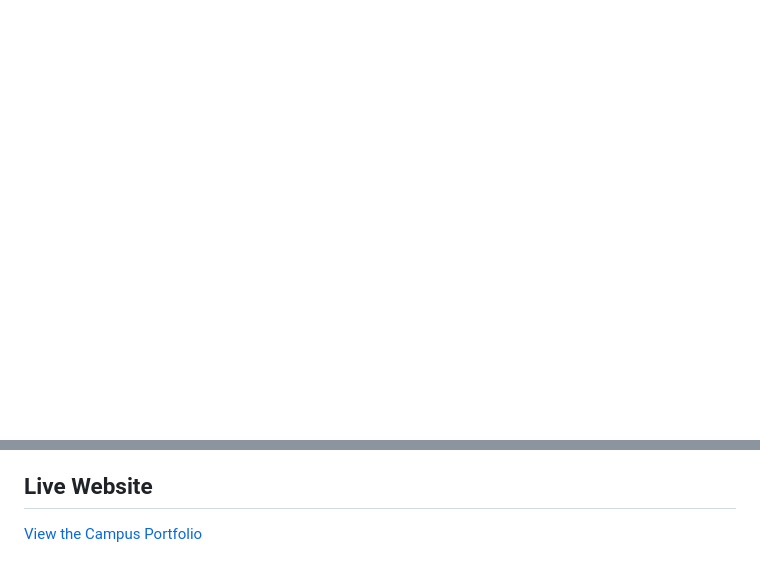
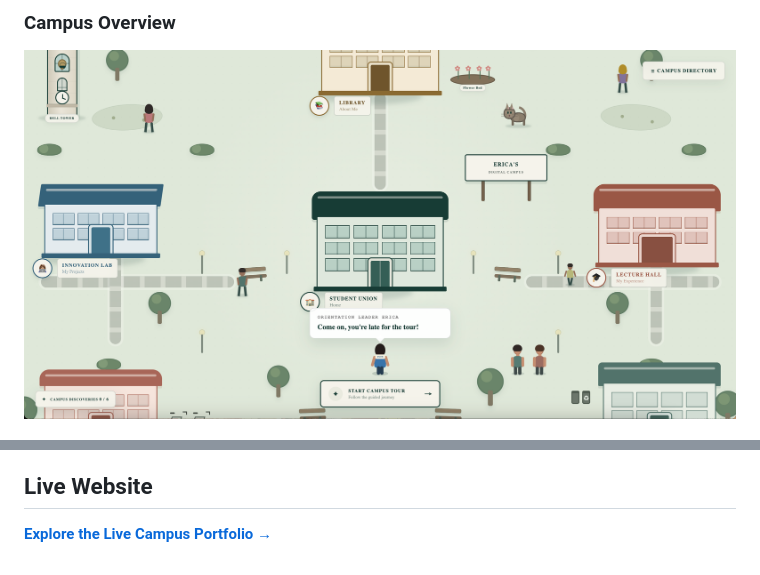
Before and after one commit to ericaocbu/campus-portfolio, a Markdown page: README.md, 2 parts joined by grey strips. GitHub-like rendering; blank space fills up the shorter version.

```diff
--- a/README.md
+++ b/README.md
@@ -3,2 +2,4 @@
 
+### Campus Overview
+<img width="1512" height="784" alt="Campus Landing Page" src="public/img/Campus.png"/>
 
@@ -88,4 +55,4 @@ The campus itself acts as the main navigation system, with different buildings r
 
 ## Live Website
 
-[View the Campus Portfolio](https://ericaocbu.github.io/campus-portfolio/)
+**[Explore the Live Campus Portfolio →](https://ericaocbu.github.io/campus-portfolio/)**
```
Also changed, not shown: other parts of README.md (+36 -71 lines).
